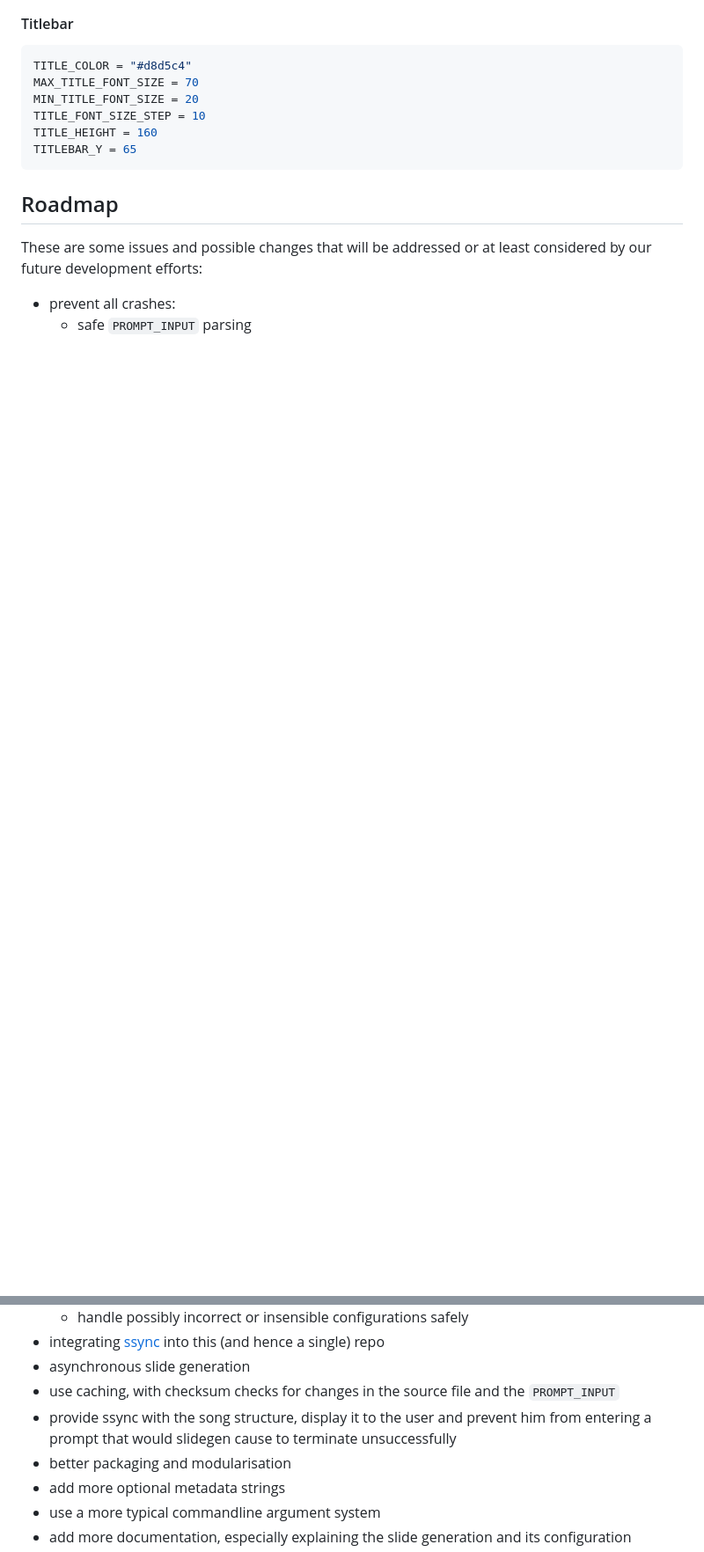
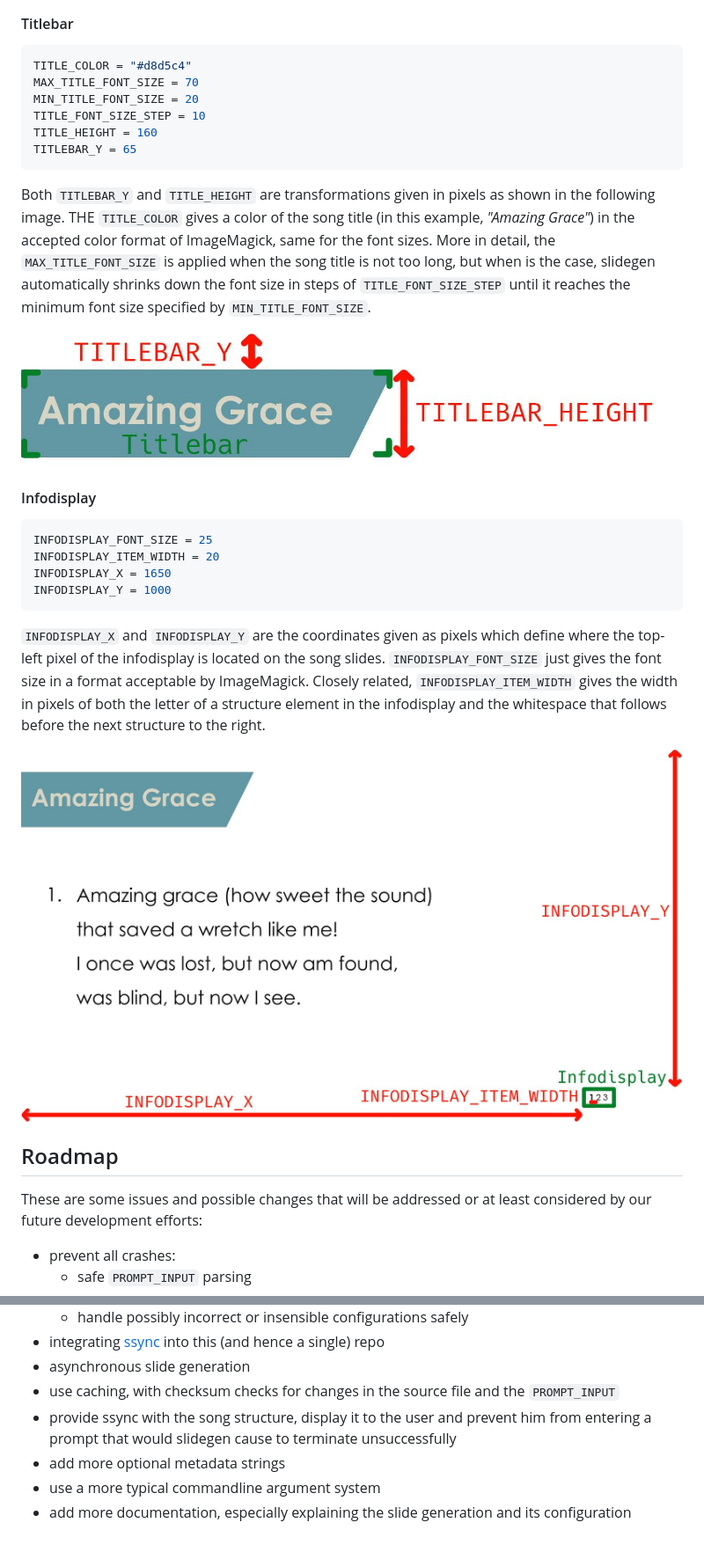
Before and after one commit to Aditya001-max/Instaslides, a Markdown page: README.md, 2 parts joined by grey strips. Shown: that part at 88% size. Rendered like a GitHub page; pictures changed too: media/infodisplay.jpg (added), media/titlebar.jpg (added); blank space fills up the shorter version.

````diff
--- a/README.md
+++ b/README.md
@@ -139,6 +139,22 @@ TITLE_HEIGHT = 160
 TITLEBAR_Y = 65
 ```
 
+Both `TITLEBAR_Y` and `TITLE_HEIGHT` are transformations given in pixels as shown in the following image. THE `TITLE_COLOR` gives a color of the song title (in this example, *"Amazing Grace"*) in the accepted color format of ImageMagick, same for the font sizes. More in detail, the `MAX_TITLE_FONT_SIZE` is applied when the song title is not too long, but when is the case, slidegen automatically shrinks down the font size in steps of `TITLE_FONT_SIZE_STEP` until it reaches the minimum font size specified by `MIN_TITLE_FONT_SIZE`.
+
+![Titlebar Explanation](media/titlebar.jpg)
+
+#### Infodisplay
+
+```python
+INFODISPLAY_FONT_SIZE = 25
+INFODISPLAY_ITEM_WIDTH = 20
+INFODISPLAY_X = 1650
+INFODISPLAY_Y = 1000
+```
+
+`INFODISPLAY_X` and `INFODISPLAY_Y` are the coordinates given as pixels which define where the top-left pixel of the infodisplay is located on the song slides. `INFODISPLAY_FONT_SIZE` just gives the font size in a format acceptable by ImageMagick. Closely related, `INFODISPLAY_ITEM_WIDTH` gives the width in pixels of both the letter of a structure element in the infodisplay and the whitespace that follows before the next structure to the right.
+
+![Infodisplay Explanation](media/infodisplay.jpg)
 
 ## Roadmap
 
@@ -151,7 +167,6 @@ These are some issues and possible changes that will be addressed or at least co
 - asynchronous slide generation
 - use caching, with checksum checks for changes in the source file and the `PROMPT_INPUT`
 - provide ssync with the song structure, display it to the user and prevent him from entering a prompt that would slidegen cause to terminate unsuccessfully
-- better packaging and modularisation
 - add more optional metadata strings
 - use a more typical commandline argument system
 - add more documentation, especially explaining the slide generation and its configuration
````
Also changed, not shown: other parts of README.md (+3 -3 lines), 2 other files.
